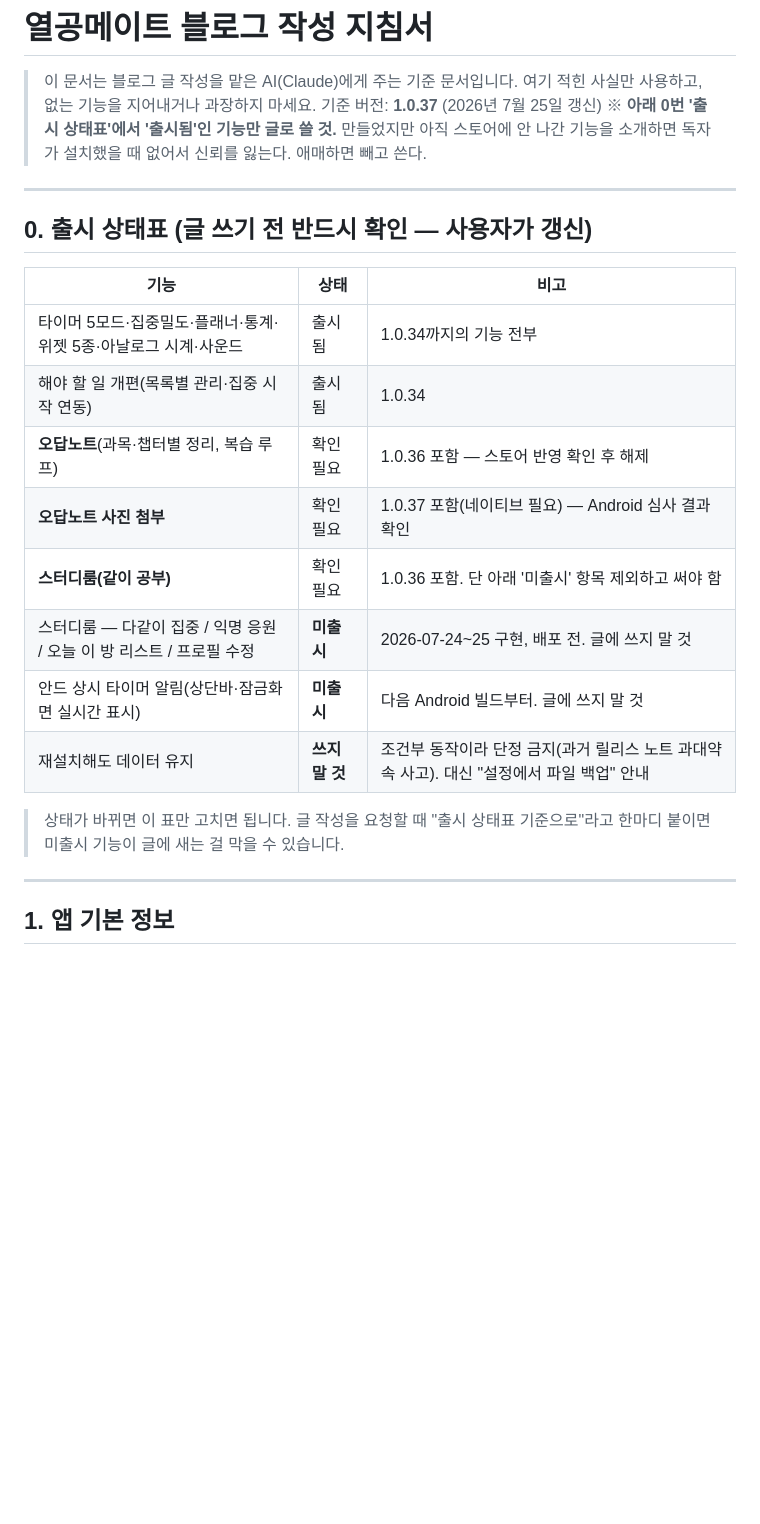
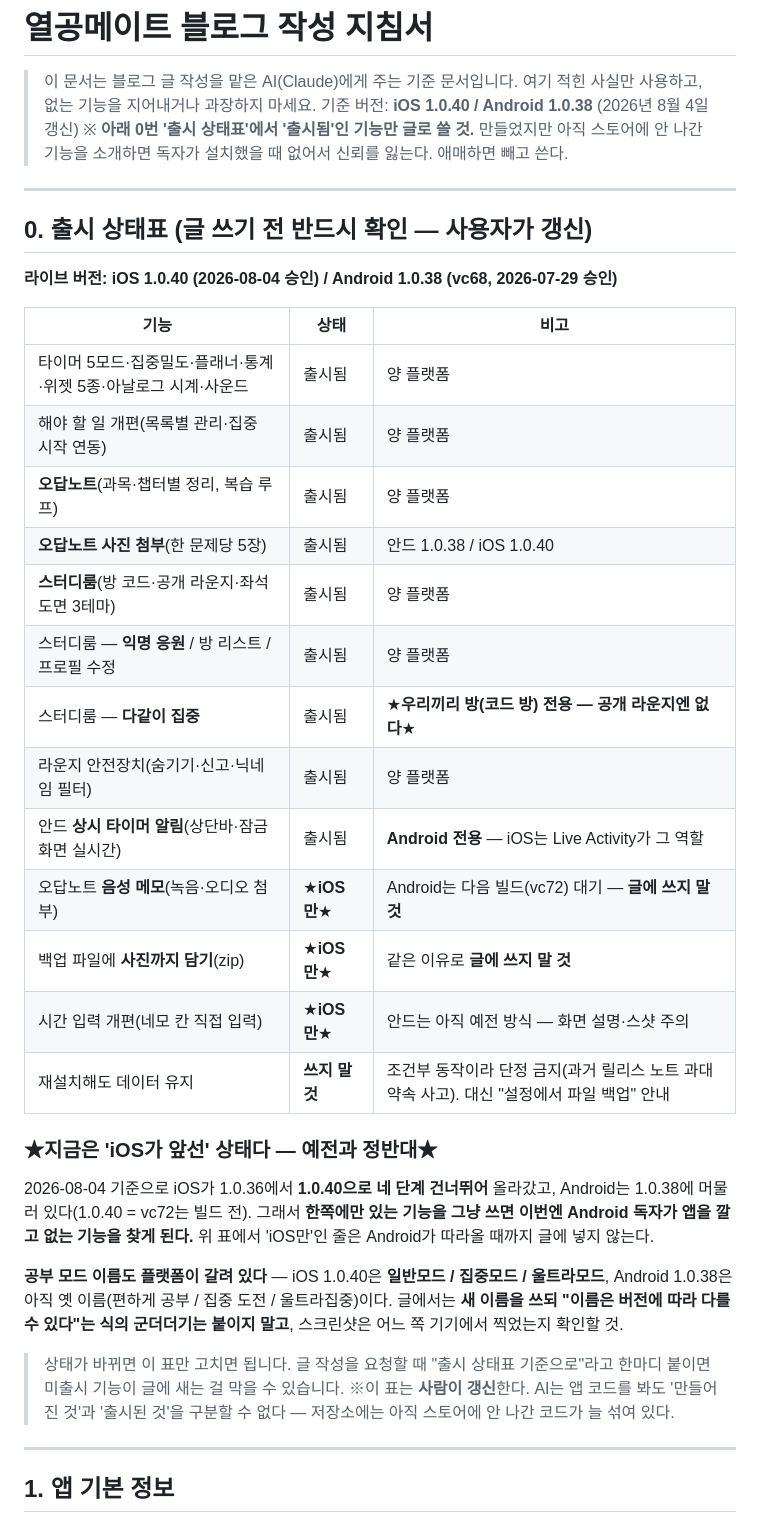
Before and after one commit to lds77/suneung-timer-native, a Markdown page: docs/blog-guide.md, the part around one of its changes. GitHub-like rendering; blank space fills up the shorter version.

```diff
--- a/docs/blog-guide.md
+++ b/docs/blog-guide.md
@@ -2,7 +2,7 @@
 
 > 이 문서는 블로그 글 작성을 맡은 AI(Claude)에게 주는 기준 문서입니다.
 > 여기 적힌 사실만 사용하고, 없는 기능을 지어내거나 과장하지 마세요.
-> 기준 버전: **1.0.37** (2026년 7월 25일 갱신)
+> 기준 버전: **iOS 1.0.40 / Android 1.0.38** (2026년 8월 4일 갱신)
 > ※ **아래 0번 '출시 상태표'에서 '출시됨'인 기능만 글로 쓸 것.** 만들었지만 아직 스토어에
 > 안 나간 기능을 소개하면 독자가 설치했을 때 없어서 신뢰를 잃는다. 애매하면 빼고 쓴다.
 
@@ -10,19 +10,39 @@
 
 ## 0. 출시 상태표 (글 쓰기 전 반드시 확인 — 사용자가 갱신)
 
+**라이브 버전: iOS 1.0.40 (2026-08-04 승인) / Android 1.0.38 (vc68, 2026-07-29 승인)**
+
 | 기능 | 상태 | 비고 |
 |------|------|------|
-| 타이머 5모드·집중밀도·플래너·통계·위젯 5종·아날로그 시계·사운드 | 출시됨 | 1.0.34까지의 기능 전부 |
-| 해야 할 일 개편(목록별 관리·집중 시작 연동) | 출시됨 | 1.0.34 |
-| **오답노트**(과목·챕터별 정리, 복습 루프) | 확인 필요 | 1.0.36 포함 — 스토어 반영 확인 후 해제 |
-| **오답노트 사진 첨부** | 확인 필요 | 1.0.37 포함(네이티브 필요) — Android 심사 결과 확인 |
-| **스터디룸(같이 공부)** | 확인 필요 | 1.0.36 포함. 단 아래 '미출시' 항목 제외하고 써야 함 |
-| 스터디룸 — 다같이 집중 / 익명 응원 / 오늘 이 방 리스트 / 프로필 수정 | **미출시** | 2026-07-24~25 구현, 배포 전. 글에 쓰지 말 것 |
-| 안드 상시 타이머 알림(상단바·잠금화면 실시간 표시) | **미출시** | 다음 Android 빌드부터. 글에 쓰지 말 것 |
+| 타이머 5모드·집중밀도·플래너·통계·위젯 5종·아날로그 시계·사운드 | 출시됨 | 양 플랫폼 |
+| 해야 할 일 개편(목록별 관리·집중 시작 연동) | 출시됨 | 양 플랫폼 |
+| **오답노트**(과목·챕터별 정리, 복습 루프) | 출시됨 | 양 플랫폼 |
+| **오답노트 사진 첨부**(한 문제당 5장) | 출시됨 | 안드 1.0.38 / iOS 1.0.40 |
+| **스터디룸**(방 코드·공개 라운지·좌석 도면 3테마) | 출시됨 | 양 플랫폼 |
+| 스터디룸 — **익명 응원** / 방 리스트 / 프로필 수정 | 출시됨 | 양 플랫폼 |
+| 스터디룸 — **다같이 집중** | 출시됨 | ★**우리끼리 방(코드 방) 전용 — 공개 라운지엔 없다**★ |
+| 라운지 안전장치(숨기기·신고·닉네임 필터) | 출시됨 | 양 플랫폼 |
+| 안드 **상시 타이머 알림**(상단바·잠금화면 실시간) | 출시됨 | **Android 전용** — iOS는 Live Activity가 그 역할 |
+| 오답노트 **음성 메모**(녹음·오디오 첨부) | ★**iOS만**★ | Android는 다음 빌드(vc72) 대기 — **글에 쓰지 말 것** |
+| 백업 파일에 **사진까지 담기**(zip) | ★**iOS만**★ | 같은 이유로 **글에 쓰지 말 것** |
+| 시간 입력 개편(네모 칸 직접 입력) | ★**iOS만**★ | 안드는 아직 예전 방식 — 화면 설명·스샷 주의 |
 | 재설치해도 데이터 유지 | **쓰지 말 것** | 조건부 동작이라 단정 금지(과거 릴리스 노트 과대약속 사고). 대신 "설정에서 파일 백업" 안내 |
+
+### ★지금은 'iOS가 앞선' 상태다 — 예전과 정반대★
+2026-08-04 기준으로 iOS가 1.0.36에서 **1.0.40으로 네 단계 건너뛰어** 올라갔고, Android는
+1.0.38에 머물러 있다(1.0.40 = vc72는 빌드 전). 그래서 **한쪽에만 있는 기능을 그냥 쓰면
+이번엔 Android 독자가 앱을 깔고 없는 기능을 찾게 된다.** 위 표에서 'iOS만'인 줄은
+Android가 따라올 때까지 글에 넣지 않는다.
+
+**공부 모드 이름도 플랫폼이 갈려 있다** — iOS 1.0.40은 **일반모드 / 집중모드 / 울트라모드**,
+Android 1.0.38은 아직 옛 이름(편하게 공부 / 집중 도전 / 울트라집중)이다.
+글에서는 **새 이름을 쓰되 "이름은 버전에 따라 다를 수 있다"는 식의 군더더기는 붙이지 말고**,
+스크린샷은 어느 쪽 기기에서 찍었는지 확인할 것.
 
 > 상태가 바뀌면 이 표만 고치면 됩니다. 글 작성을 요청할 때 "출시 상태표 기준으로"라고 한마디 붙이면
 > 미출시 기능이 글에 새는 걸 막을 수 있습니다.
+> ※이 표는 **사람이 갱신**한다. AI는 앱 코드를 봐도 '만들어진 것'과 '출시된 것'을 구분할 수 없다 —
+> 저장소에는 아직 스토어에 안 나간 코드가 늘 섞여 있다.
 
 ---
 
```
Also changed, not shown: other parts of docs/blog-guide.md (+52 -16 lines).
